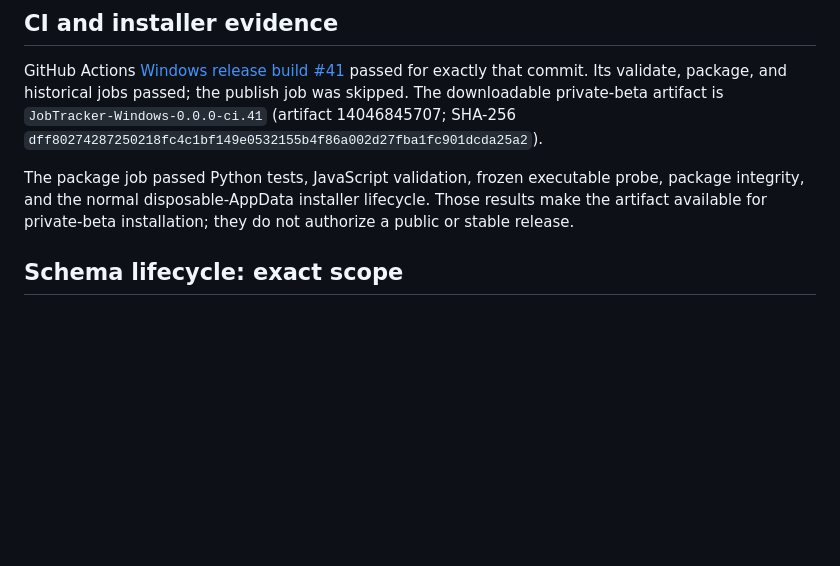
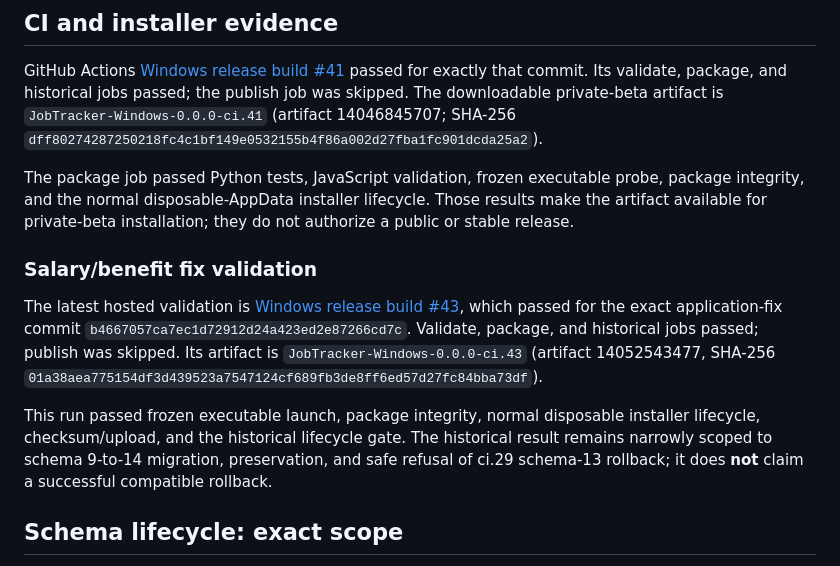
Before and after one commit to ter-ry/Job-tracker, a Markdown page: audit/final-release-acceptance-2026-11-13.md, the part around the change. Drawn GitHub-style; blank space fills up the shorter version.

Commit message:
Record Windows salary fix validation

```diff
--- a/audit/final-release-acceptance-2026-11-13.md
+++ b/audit/final-release-acceptance-2026-11-13.md
@@ -17,6 +17,20 @@ The package job passed Python tests, JavaScript validation, frozen executable
 probe, package integrity, and the normal disposable-AppData installer lifecycle.
 Those results make the artifact available for private-beta installation; they do
 not authorize a public or stable release.
+
+### Salary/benefit fix validation
+
+The latest hosted validation is [Windows release build #43](https://github.com/ter-ry/Job-tracker/actions/runs/43454847715), which passed for the exact application-fix commit
+`b4667057ca7ec1d72912d24a423ed2e87266cd7c`. Validate, package, and historical
+jobs passed; publish was skipped. Its artifact is
+`JobTracker-Windows-0.0.0-ci.43` (artifact 14052543477, SHA-256
+`01a38aea775154df3d439523a7547124cf689fb3de8ff6ed57d27fc84bba73df`).
+
+This run passed frozen executable launch, package integrity, normal disposable
+installer lifecycle, checksum/upload, and the historical lifecycle gate. The
+historical result remains narrowly scoped to schema 9-to-14 migration,
+preservation, and safe refusal of ci.29 schema-13 rollback; it does **not**
+claim a successful compatible rollback.
 
 ## Schema lifecycle: exact scope
 
```
